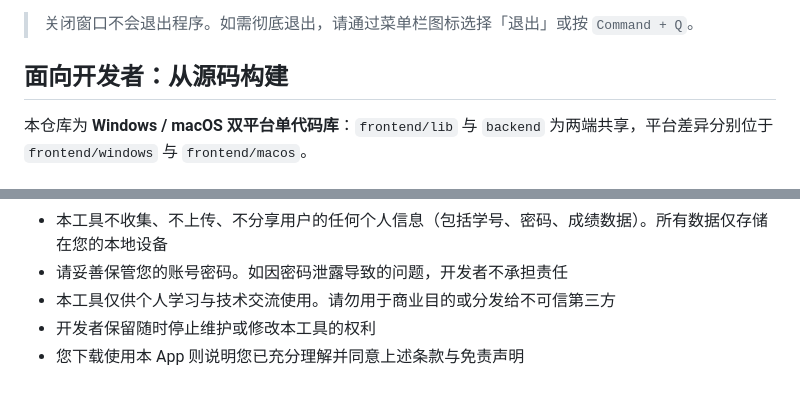
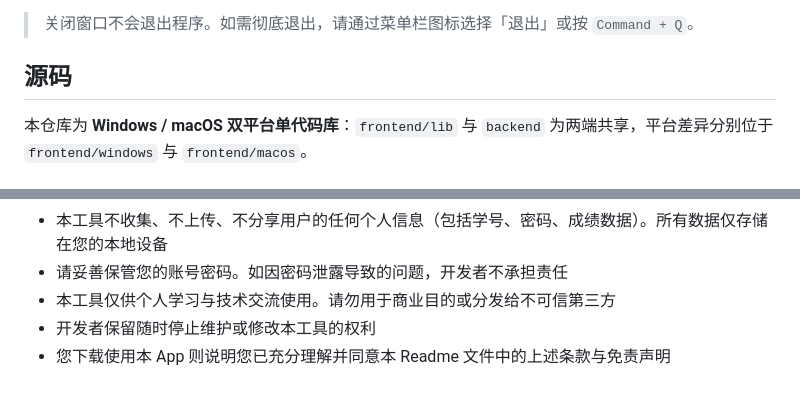
Before and after one commit to MaoRM93/Grade-Detector-NEXT, a Markdown page: README.md, 2 parts joined by grey strips. Drawn GitHub-style.

```diff
--- a/README.md
+++ b/README.md
@@ -63,7 +63,7 @@ GradeMonitor 是一款适配 **macOS 与 Windows** 的成绩排名自动检测
 6. 等待通知
 > 关闭窗口不会退出程序。如需彻底退出，请通过菜单栏图标选择「退出」或按 `Command + Q`。
 
-## 面向开发者：从源码构建
+## 源码
 
 本仓库为 **Windows / macOS 双平台单代码库**：`frontend/lib` 与 `backend` 为两端共享，平台差异分别位于 `frontend/windows` 与 `frontend/macos`。
 
@@ -90,4 +90,4 @@ GradeMonitor 是一款适配 **macOS 与 Windows** 的成绩排名自动检测
 - 请妥善保管您的账号密码。如因密码泄露导致的问题，开发者不承担责任
 - 本工具仅供个人学习与技术交流使用。请勿用于商业目的或分发给不可信第三方
 - 开发者保留随时停止维护或修改本工具的权利
-- 您下载使用本 App 则说明您已充分理解并同意上述条款与免责声明
+- 您下载使用本 App 则说明您已充分理解并同意本 Readme 文件中的上述条款与免责声明
```
